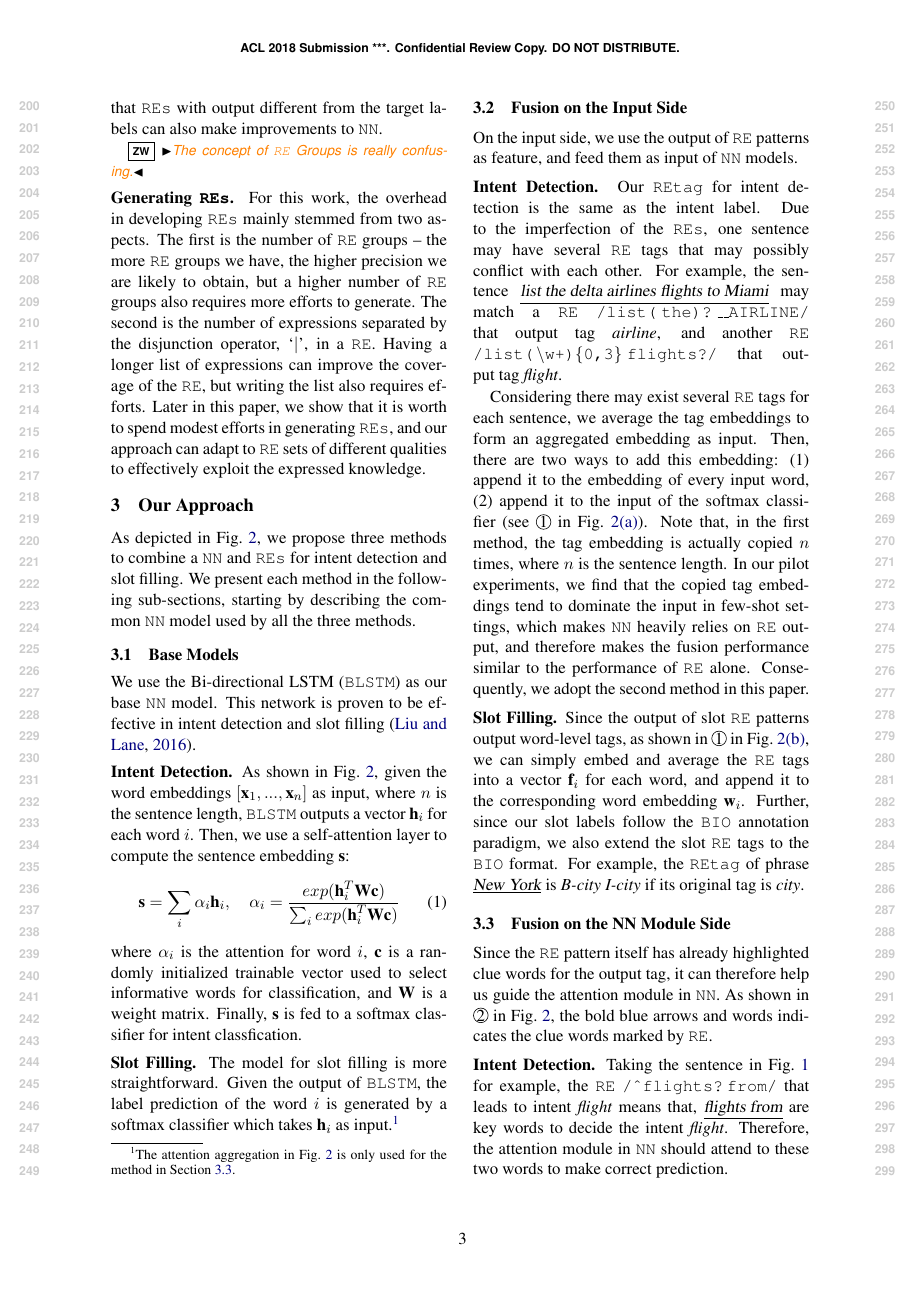
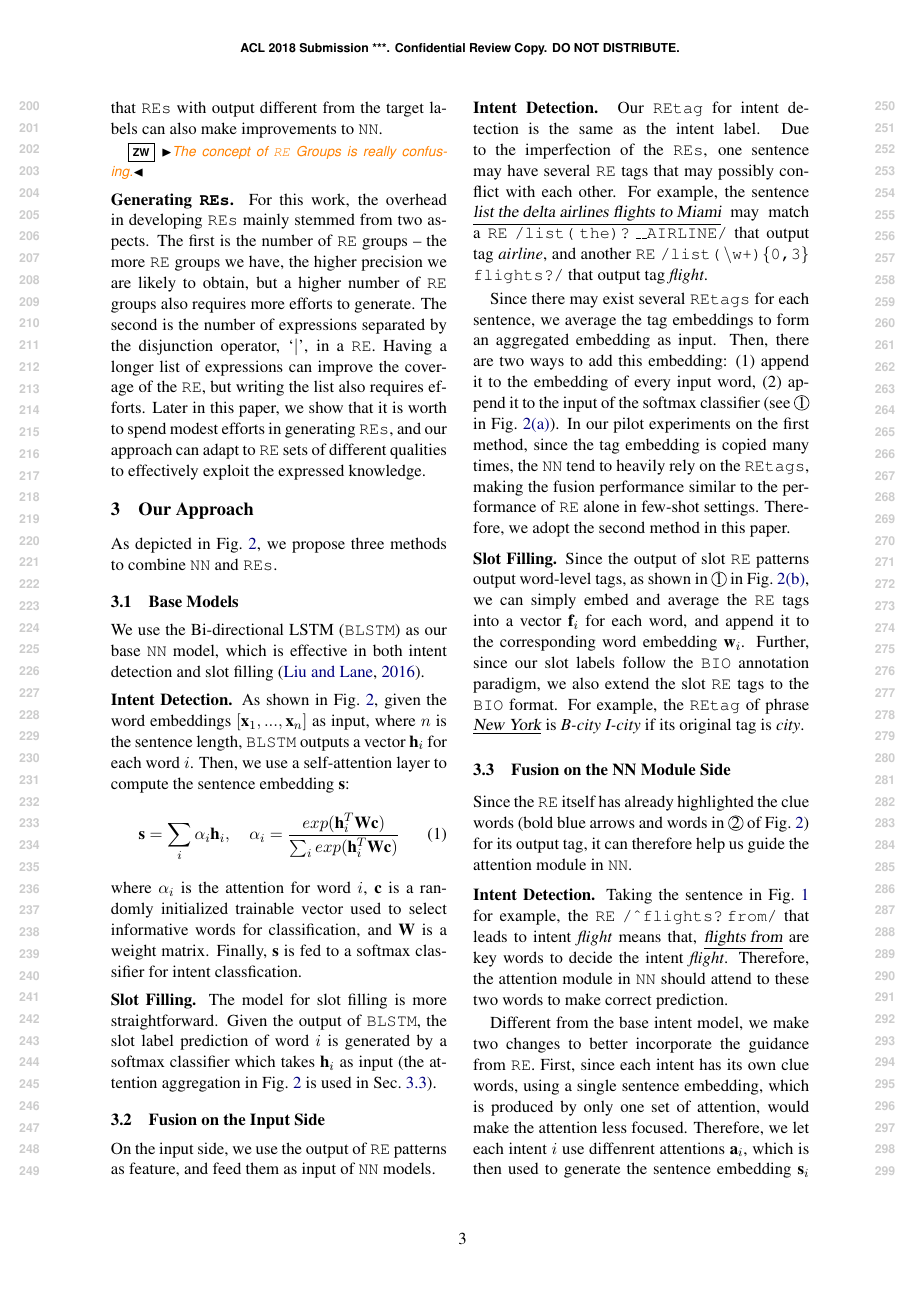
Before and after one commit to pfllo/re_and_nn, a LaTeX paper (acl2018.tex, which reads approach.tex): page 3 of 11. Compiled offline with pdfLaTeX.

Commit message:
target for 8 pages, shorten the approach

```diff
--- a/approach.tex
+++ b/approach.tex
@@ -15,11 +16,12 @@ sentence is shown in the bottom.}
 \label{fig_overview}
 \end{figure*}
 \section{Our Approach}
-As depicted in Fig.~\ref{fig_overview}, we propose three methods to combine a \NN and \REs for intent detection and slot filling. We
-present each method in the following sub-sections, starting by describing the common \NN model used by all the three methods.
+As depicted in Fig.~\ref{fig_overview}, we propose three methods to combine \NN and \REs.
+ % for intent detection and slot filling.
+% We present each method in the following sub-sections, starting by describing the base \NN model used by all the three methods.
 
 \subsection{Base Models}
-We use the Bi-directional LSTM (\BLSTM) as our base \NN model. This network is proven to be effective in intent detection and slot
+We use the Bi-directional LSTM (\BLSTM) as our base \NN model, which is effective in both intent detection and slot
 filling~\cite{liu2016attention}.
 % Further, to obtain sentence embedding for intent detection, we use a self-attention layer upon the \BLSTM output.
 
@@ -34,9 +36,8 @@ where  $\alpha_i$ is the attention for word $i$, $\textbf{c}$ is a randomly init
 Finally, $\textbf{s}$ is fed to a softmax classifier for intent classfication.
 
 \cparagraph{Slot Filling}
-The model for slot filling is more straightforward. Given the output of \BLSTM, the label prediction of the word $i$ is generated by a
-softmax classifier which takes $\textbf{h}_i$ as input.\footnote{The attention aggregation in Fig.~\ref{fig_overview} is only used for the
-method in Section \ref{interact_with_module}.}
+The model for slot filling is more straightforward. Given the output of \BLSTM, the slot label prediction of word $i$ is generated by a
+softmax classifier which takes $\textbf{h}_i$ as input (the attention aggregation in Fig.~\ref{fig_overview} is used in Sec.~\ref{interact_with_module}).
 
 
 \subsection{Fusion on the Input Side}
@@ -49,14 +50,14 @@ Our \REtag for intent detection is the same as the intent label.
 % \footnote{If no \RE matches, we will assign a special tag indicating no matches. This process is applied to all the settings.}
 Due to the imperfection of the \REs, one sentence may have several \RE tags that may possibly conflict with each other. For example, the
 sentence \textsl{\underline{list the delta airlines flights to Miami}} may match a \RE \texttt{/list(\;the)?\;\_\_AIRLINE/} that output
-tag \emph{airline}, and another \RE \texttt{/list(\,\textbackslash w+)\{0,3\}\;flights?/} that output tag \emph{flight}.
+tag \emph{airline}, and another \RE \texttt{/list(\,\textbackslash w+)\{0,3\} flights?/} that output tag \emph{flight}.
 % \footnote{\texttt{\_\_WORD} matches a single word, which can be \texttt{/\textbackslash w+/}.}
 
 % Many paper has proved that, embed the discrete feature is an effective method to combine features in \NN \cite{zeng2014relation, guo2017deepfm}.
-Considering there may exist several \RE tags for each sentence, we average the tag embeddings to form an aggregated embedding as input.
+Since there may exist several \REtags for each sentence, we average the tag embeddings to form an aggregated embedding as input.
 Then, there are two ways to add this embedding: (1) append it to the embedding of every input word, (2) append it to the input of the softmax classifier (see \circled{1} in Fig.~\ref{fig_overview_intent}).
-Note that, in the first method, the tag embedding is actually copied $n$ times, where $n$ is the sentence length.
-In our pilot experiments, we find that the copied tag embeddings tend to dominate the input in few-shot settings, which makes \NN heavily relies on \RE output, and therefore makes the fusion performance similar to the performance of \RE alone. Consequently, we adopt the second method in this paper.
+% Note that, in the first method, the tag embedding is actually copied $n$ times, where $n$ is the sentence length.
+In our pilot experiments on the first method, since the tag embedding is copied many times, the \NN tend to heavily rely on the \REtags, making the fusion performance similar to the performance of \RE alone in few-shot settings. Therefore, we adopt the second method in this paper.
 
 \cparagraph{Slot Filling}
 Since the output of slot \RE patterns output word-level tags, as shown in \circled{1} in Fig.~\ref{fig_overview_slot}, we can simply embed
@@ -66,8 +67,8 @@ Further, since our slot labels follow the \BIO annotation paradigm, we also exte
 
 \subsection{Fusion on the NN Module Side}
 \label{interact_with_module}
-Since the \RE pattern itself has already highlighted clue words for the output tag, it can therefore help us guide the attention module in \NN.
-As shown in \circled{2} in Fig.~\ref{fig_overview}, the bold blue arrows and words indicates the clue words marked by \RE.
+Since the \RE itself has already highlighted the clue words (bold blue arrows and words in \circled{2} of Fig.~\ref{fig_overview}) for its output tag, it can therefore help us guide the attention module in \NN.
+% In \circled{2} of Fig.~\ref{fig_overview}, the bold blue arrows and words indicates the clue words marked by \RE.
 
 \cparagraph{Intent Detection}
 Taking the sentence in Fig.~\ref{atis_sample} for example, the \RE \texttt{/\textasciicircum flights?\:from/} that leads to intent \emph{flight} means that, \textsl{\underline{flights from}} are key words to decide the intent \emph{flight}. Therefore, the attention module in \NN should attend to these two words to make correct prediction.
```
Also changed, not shown: approach.tex (11 more changed lines).
